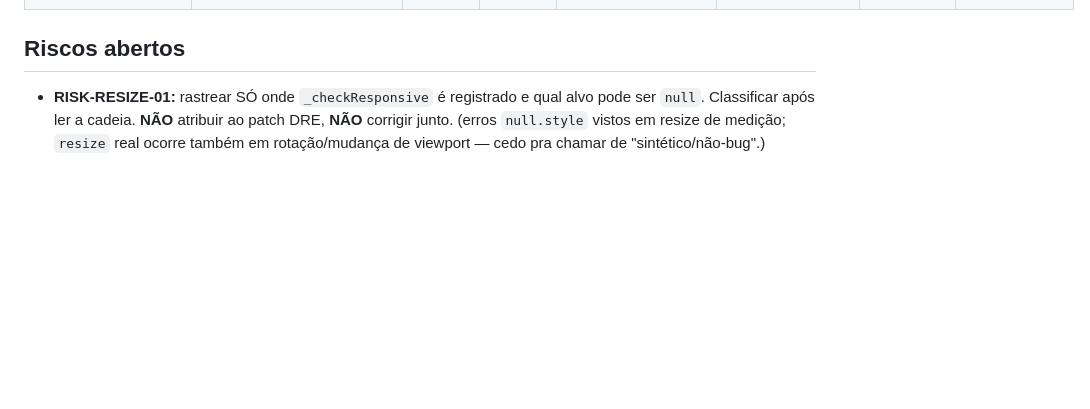
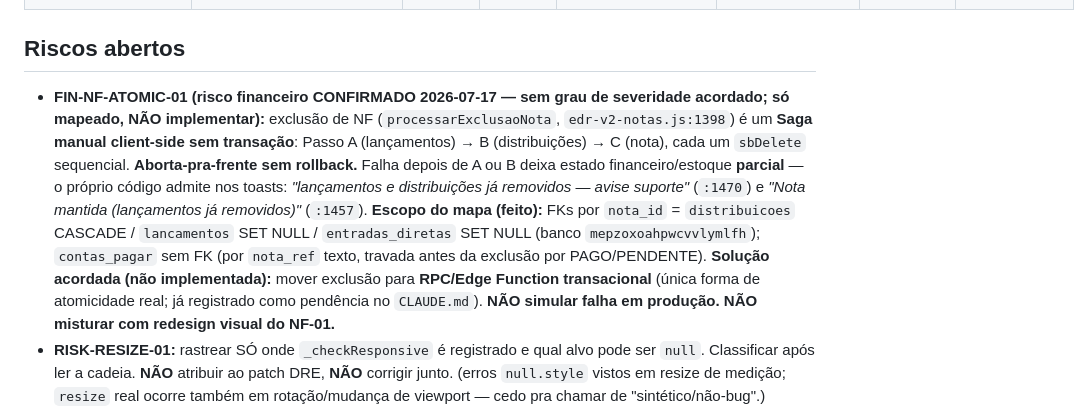
Before and after one commit to Duamrt/edr-system, a Markdown page: docs/EDR-EXECUCAO.md, the part around one of its changes. Rendered like a GitHub page; blank space fills up the shorter version.

Commit message:
docs(edr-execucao): NF-01 390px MEDIDO (filtro-fornecedor estoura, cards cabem) + FIN-NF-ATOMIC-01 risco confirmado + mapa parcial de campos
Co-Authored-By: Claude Opus 4.8 <noreply@anthropic.com>

```diff
--- a/docs/EDR-EXECUCAO.md
+++ b/docs/EDR-EXECUCAO.md
@@ -45,6 +55,7 @@
 | DRE/Obras+Cascata | 360·380·381·390·430·1200 | módulo DRE (MOB-01A+B, patch local) | T!/novo | passou: pageOverflow=false 12/12; sem clip; console sem erro do patch | toque/legibilidade físico | medições localhost | módulo DRE validado; deploy aguarda go do Duam |
 
 ## Riscos abertos
+- **FIN-NF-ATOMIC-01 (risco financeiro CONFIRMADO 2026-07-17 — sem grau de severidade acordado; só mapeado, NÃO implementar):** exclusão de NF (`processarExclusaoNota`, `edr-v2-notas.js:1398`) é um **Saga manual client-side sem transação**: Passo A (lançamentos) → B (distribuições) → C (nota), cada um `sbDelete` sequencial. **Aborta-pra-frente sem rollback.** Falha depois de A ou B deixa estado financeiro/estoque **parcial** — o próprio código admite nos toasts: *"lançamentos e distribuições já removidos — avise suporte"* (`:1470`) e *"Nota mantida (lançamentos já removidos)"* (`:1457`). **Escopo do mapa (feito):** FKs por `nota_id` = `distribuicoes` CASCADE / `lancamentos` SET NULL / `entradas_diretas` SET NULL (banco `mepzoxoahpwcvvlymlfh`); `contas_pagar` sem FK (por `nota_ref` texto, travada antes da exclusão por PAGO/PENDENTE). **Solução acordada (não implementada):** mover exclusão para **RPC/Edge Function transacional** (única forma de atomicidade real; já registrado como pendência no `CLAUDE.md`). **NÃO simular falha em produção. NÃO misturar com redesign visual do NF-01.**
 - **RISK-RESIZE-01:** rastrear SÓ onde `_checkResponsive` é registrado e qual alvo pode ser `null`. Classificar após ler a cadeia. **NÃO** atribuir ao patch DRE, **NÃO** corrigir junto. (erros `null.style` vistos em resize de medição; `resize` real ocorre também em rotação/mudança de viewport — cedo pra chamar de "sintético/não-bug".)
 - **RISK-AUTH-INIT-01:** `_entrarNoApp` (`edr-v2-auth.js:75`) `null.style` no init do app — **pré-existente, NÃO do patch DRE**. Rastrear separado; não corrigir junto.
 - **SUITE-EDR (2026-07-16):** `npm run test:edr` vs localhost:5050 patchado = **74/79 passou**. 5 falhas **pré-existentes, NÃO do patch DRE**: cronograma CR2/CR3/CR4 (`#cron-vm-lista`/`#cron-vm-gantt` — Gantt desativado `8b3f09b`, teste desatualizado) · raiox RX1/RX2 (título/popup — drift teste×app). Prova: **DRE1/DRE2 passaram** + `git diff` só `.dre-*`. **Baseline (worktree limpo, HEAD `4e3647a`) CONFIRMOU empiricamente: os mesmos 5 caem sem o patch (4 passed / 5 failed, 1.4m) → não-regressão.** Mas gate de suíte = **baseline-red, NÃO verde**. **EXCEÇÃO CONCEDIDA pelo Duam (2026-07-16):** deploy do DRE liberado apesar da suíte baseline-red — `CR2/CR3/CR4` (cronograma, Gantt desativado) + `RX1/RX2` (raiox, pós-`RX5a`) provados **pré-existentes no baseline `4e3647a`** (não-regressão). Atualizar os 5 = **SUITE-FIX-01** (tarefa separada, não bloqueia).
```
Also changed, not shown: other parts of docs/EDR-EXECUCAO.md (+15 -5 lines).
